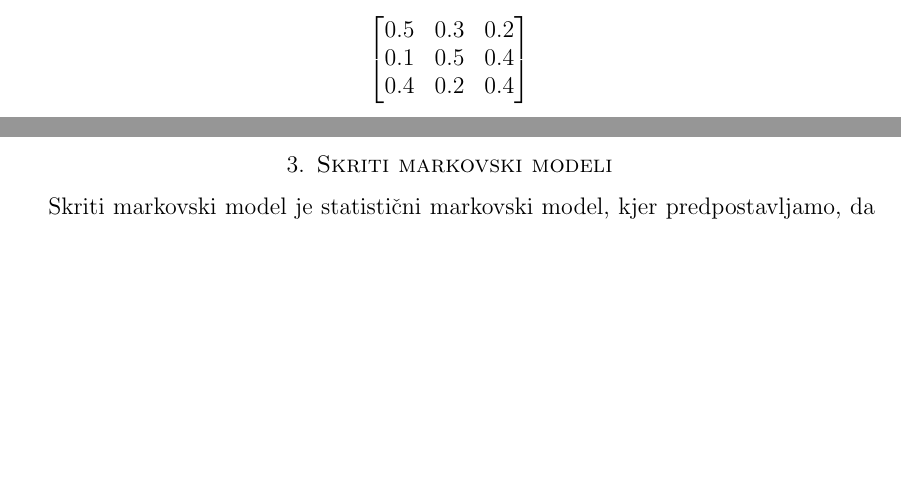
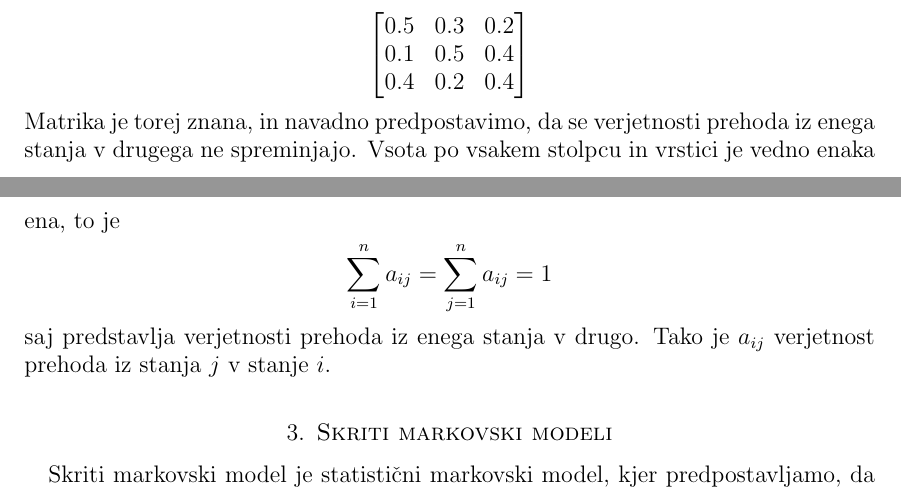
Before and after one commit to mpracek/Diploma, a LaTeX paper (dipl-sem-martin-pracek.tex): two parts of pages 5 and 6 of 13, joined at a grey line, cut so that both start at the same text, the shorter picture padded with empty space. Compiled offline with pdfLaTeX; the source files are stored in an older character set and shown here as Unicode; a LaTeX package or settings file that is missing is left out.

Commit message:
txs auto checkin

```diff
--- a/dipl-sem-martin-pracek.tex
+++ b/dipl-sem-martin-pracek.tex
@@ -168,7 +168,7 @@
 	0.1 & 0.5 & 0.4  \\
 	0.4 & 0.2 & 0.4 \\
 \end{bmatrix}$$
-
+Matrika je torej znana, in navadno predpostavimo, da se verjetnosti prehoda iz enega stanja v drugega ne spreminjajo. Vsota po vsakem stolpcu in vrstici je  vedno enaka ena, to je $$\sum_{i = 1}^{n}a_{ij}= \sum_{j = 1}^{n}a_{ij} = 1$$ saj predstavlja verjetnosti prehoda iz enega stanja v drugo. Tako je $a_{ij}$ verjetnost prehoda iz stanja $j$ v stanje $i$.
 
 \section{Skriti markovski modeli}
 Skriti markovski model je statistični markovski model, kjer predpostavljamo, da je modelirani sistem markovski proces z skritimi stanji.\\
```
